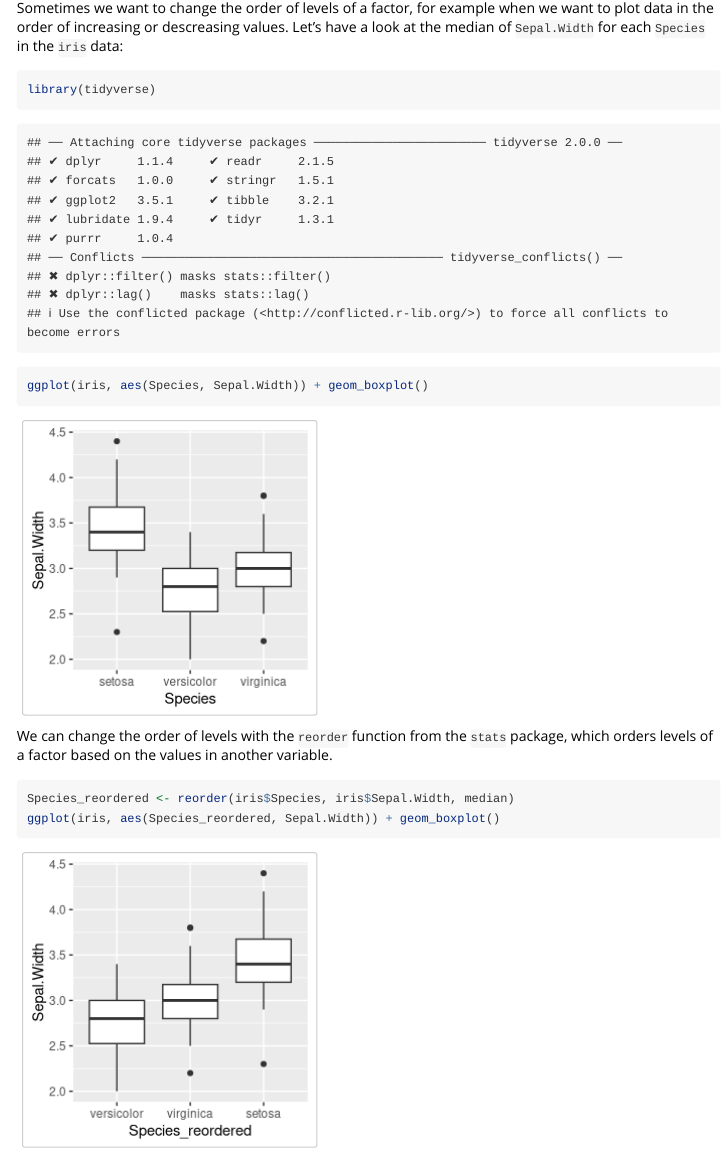
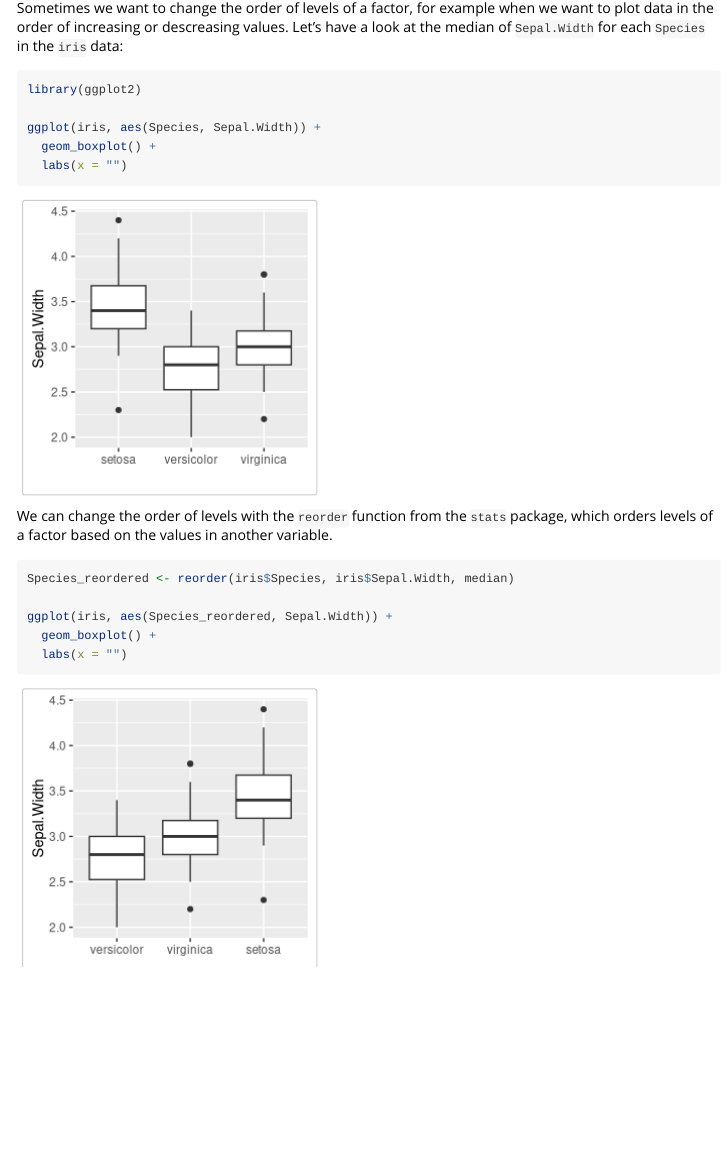
Before and after one commit to STAT545-UBC-hw-2018-19/hw07-fjbasedow, an R Markdown document (foofactors-master/vignettes/hello-foofactors.Rmd): the page in a window 1100 px wide, from 1200 px down. Rendered offline with R 4.5, knitr and Pandoc, with nearby package versions; some code elsewhere in the file could not run offline.

````diff
--- a/foofactors-master/vignettes/hello-foofactors.Rmd
+++ b/foofactors-master/vignettes/hello-foofactors.Rmd
@@ -51,15 +51,21 @@
 Sometimes we want to change the order of levels of a factor, for example when we want to plot data in the order of increasing or descreasing values. Let's have a look at the median of `Sepal.Width` for each `Species` in the `iris` data:
 
 ```{r}
-library(tidyverse)
-ggplot(iris, aes(Species, Sepal.Width)) + geom_boxplot()
+library(ggplot2)
+
+ggplot(iris, aes(Species, Sepal.Width)) +
+  geom_boxplot() +
+  labs(x = "")
 ```
 
 We can change the order of levels with the `reorder` function from the `stats` package, which orders levels of a factor based on the values in another variable.
 
 ```{r}
 Species_reordered <- reorder(iris$Species, iris$Sepal.Width, median)
-ggplot(iris, aes(Species_reordered, Sepal.Width)) + geom_boxplot()
+
+ggplot(iris, aes(Species_reordered, Sepal.Width)) +
+  geom_boxplot() +
+  labs(x = "")
 ```
 
 However, `reorder` always orders in ascending order. What if we want it ordered descendingly? The new `foofactors` function `reorder_desc` can help us with that:
````
Also changed, not shown: foofactors-master/README.md, foofactors-master/vignettes/hello-foofactors.Rmd (5 more changed lines), 1 other file.
